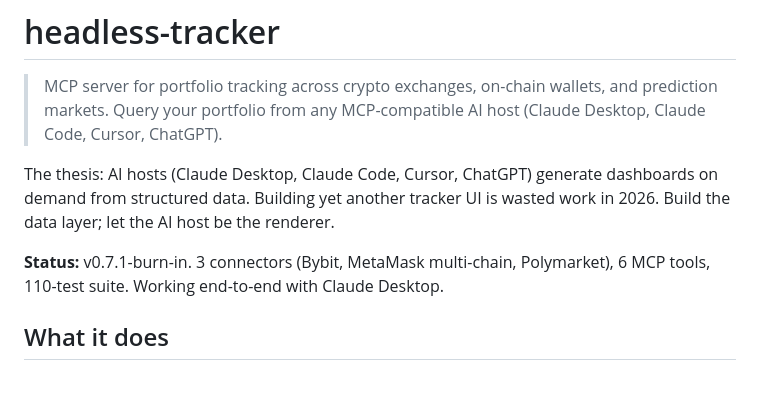
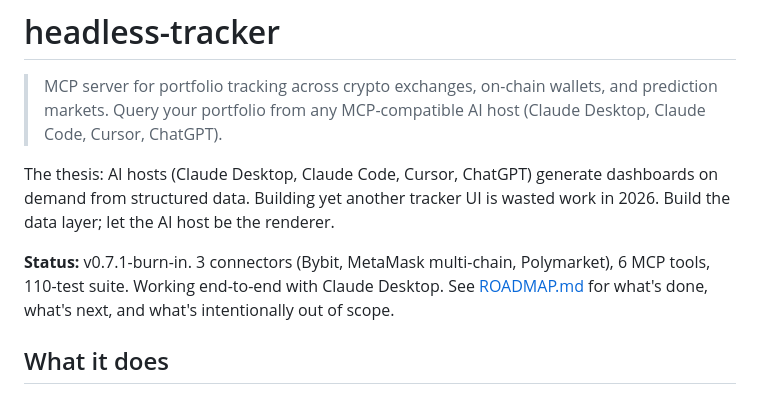
Before and after one commit to tamasPetki/HeadlessTracker, a Markdown page: README.md, the part around the change. Drawn GitHub-style.

```diff
--- a/README.md
+++ b/README.md
@@ -4,7 +4,7 @@
 
 The thesis: AI hosts (Claude Desktop, Claude Code, Cursor, ChatGPT) generate dashboards on demand from structured data. Building yet another tracker UI is wasted work in 2026. Build the data layer; let the AI host be the renderer.
 
-**Status:** v0.7.1-burn-in. 3 connectors (Bybit, MetaMask multi-chain, Polymarket), 6 MCP tools, 110-test suite. Working end-to-end with Claude Desktop.
+**Status:** v0.7.1-burn-in. 3 connectors (Bybit, MetaMask multi-chain, Polymarket), 6 MCP tools, 110-test suite. Working end-to-end with Claude Desktop. See [ROADMAP.md](./ROADMAP.md) for what's done, what's next, and what's intentionally out of scope.
 
 ## What it does
 
```
Also changed, not shown: ROADMAP.md (added, +56 -0 lines).
